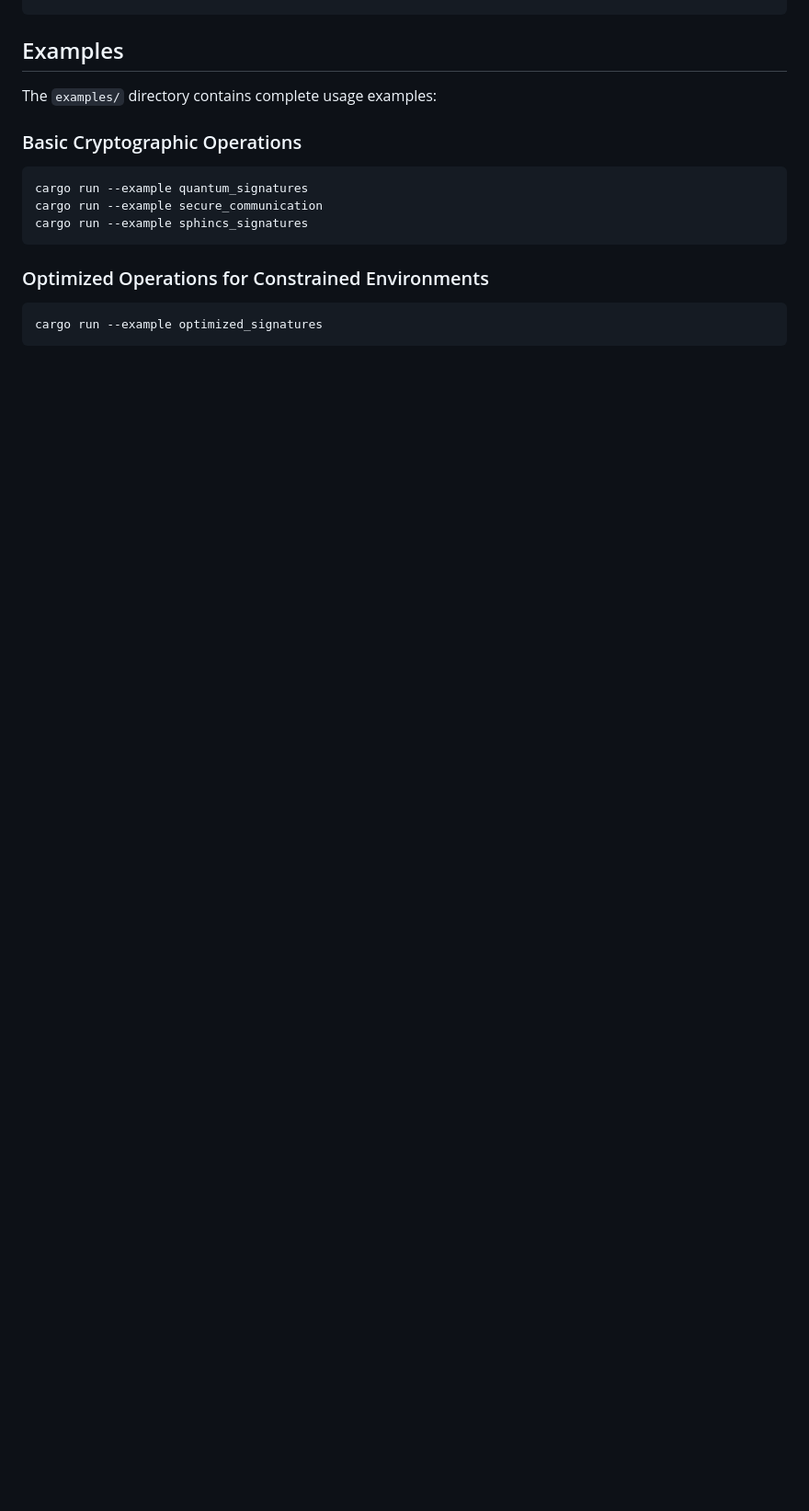
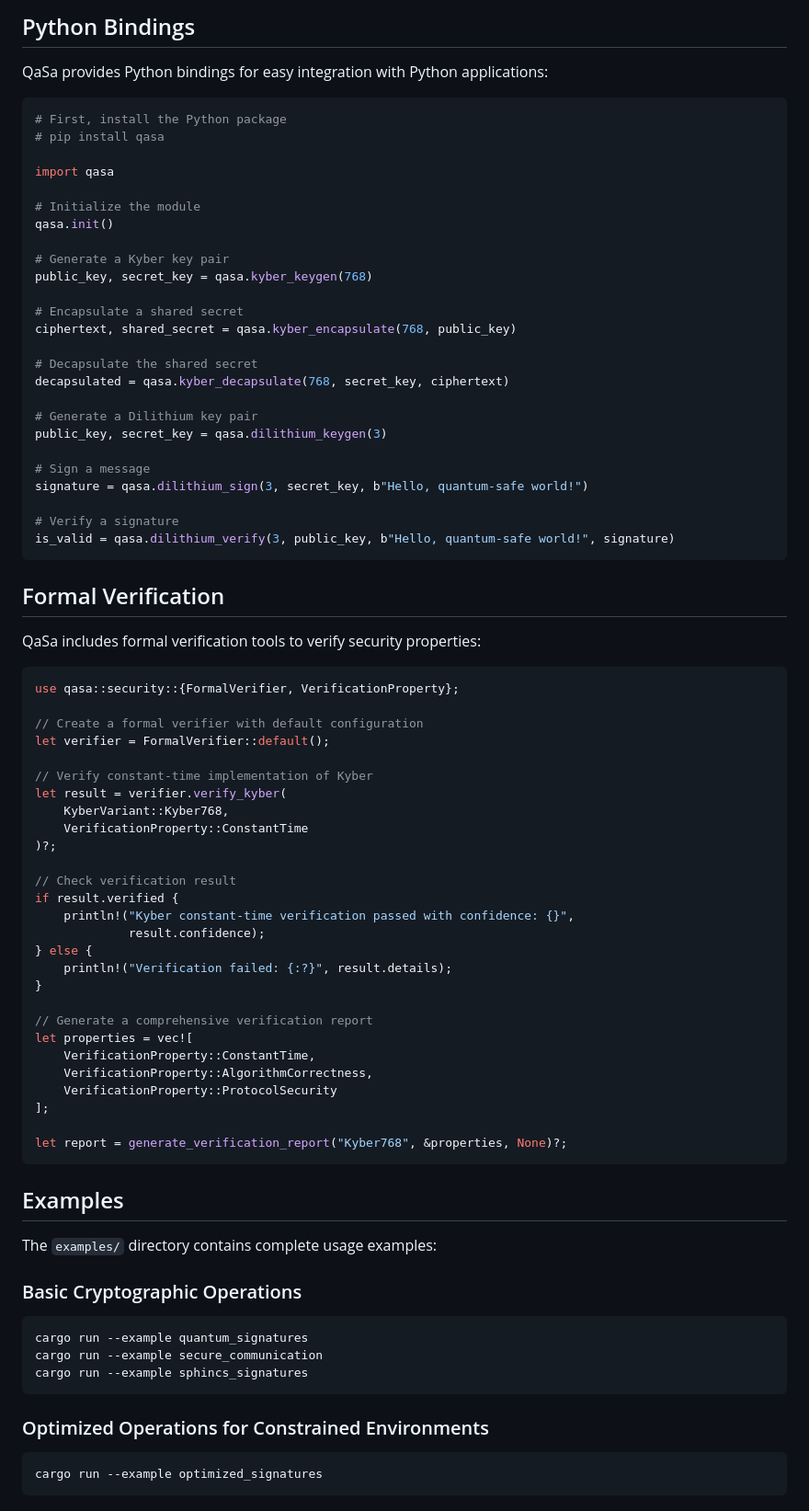
Before and after one commit to Djwarf/Qasa, a Markdown page: docs/guides/getting_started.md, the part around one of its changes. Shown at 92% size. Rendered like a GitHub page; blank space fills up the shorter version.

````diff
--- a/docs/guides/getting_started.md
+++ b/docs/guides/getting_started.md
@@ -157,3 +237,69 @@ key_store.enable_rotation("my-kyber-key", rotation_config)?;
+## Python Bindings
+
+QaSa provides Python bindings for easy integration with Python applications:
+
+```python
+# First, install the Python package
+# pip install qasa
+
+import qasa
+
+# Initialize the module
+qasa.init()
+
+# Generate a Kyber key pair
+public_key, secret_key = qasa.kyber_keygen(768)
+
+# Encapsulate a shared secret
+ciphertext, shared_secret = qasa.kyber_encapsulate(768, public_key)
+
+# Decapsulate the shared secret
+decapsulated = qasa.kyber_decapsulate(768, secret_key, ciphertext)
+
+# Generate a Dilithium key pair
+public_key, secret_key = qasa.dilithium_keygen(3)
+
+# Sign a message
+signature = qasa.dilithium_sign(3, secret_key, b"Hello, quantum-safe world!")
+
+# Verify a signature
+is_valid = qasa.dilithium_verify(3, public_key, b"Hello, quantum-safe world!", signature)
+```
+
+## Formal Verification
+
+QaSa includes formal verification tools to verify security properties:
+
+```rust
+use qasa::security::{FormalVerifier, VerificationProperty};
+
+// Create a formal verifier with default configuration
+let verifier = FormalVerifier::default();
+
+// Verify constant-time implementation of Kyber
+let result = verifier.verify_kyber(
+    KyberVariant::Kyber768,
+    VerificationProperty::ConstantTime
+)?;
+
+// Check verification result
+if result.verified {
+    println!("Kyber constant-time verification passed with confidence: {}",
+             result.confidence);
+} else {
+    println!("Verification failed: {:?}", result.details);
+}
+
+// Generate a comprehensive verification report
+let properties = vec![
+    VerificationProperty::ConstantTime,
+    VerificationProperty::AlgorithmCorrectness,
+    VerificationProperty::ProtocolSecurity
+];
+
+let report = generate_verification_report("Kyber768", &properties, None)?;
+```
+
 ## Examples
 
 The `examples/` directory contains complete usage examples:
````
Also changed, not shown: other parts of docs/guides/getting_started.md (+111 -2 lines).
